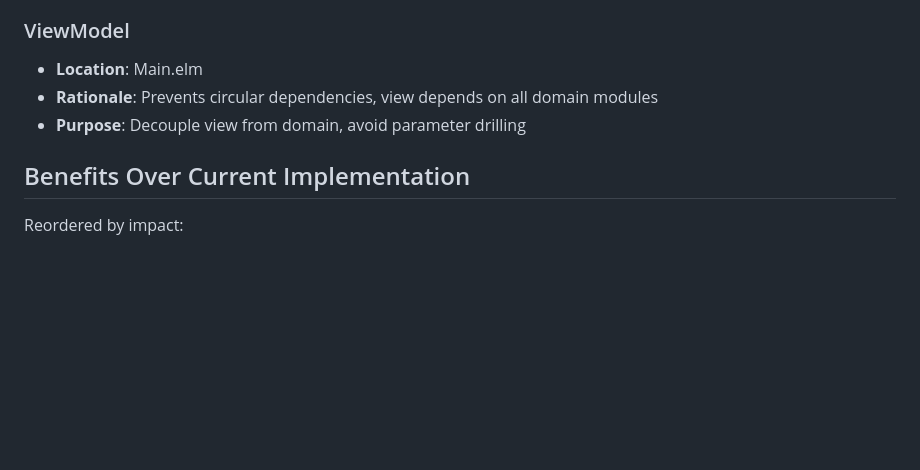
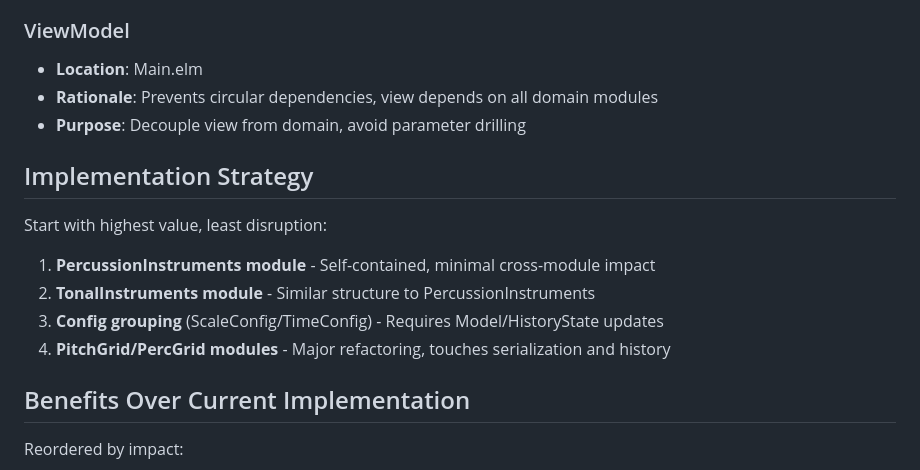
Before and after one commit to jigargosar/song-maker, a Markdown page: Decisions.md, the part around the change. Rendered like a GitHub page; blank space fills up the shorter version.

Commit message:
refactor: add Implementation Strategy section to Decisions document

```diff
--- a/Decisions.md
+++ b/Decisions.md
@@ -64,6 +64,14 @@
 - **Rationale**: Prevents circular dependencies, view depends on all domain modules
 - **Purpose**: Decouple view from domain, avoid parameter drilling
 
+## Implementation Strategy
+
+Start with highest value, least disruption:
+1. **PercussionInstruments module** - Self-contained, minimal cross-module impact
+2. **TonalInstruments module** - Similar structure to PercussionInstruments
+3. **Config grouping** (ScaleConfig/TimeConfig) - Requires Model/HistoryState updates
+4. **PitchGrid/PercGrid modules** - Major refactoring, touches serialization and history
+
 ## Benefits Over Current Implementation
 
 Reordered by impact:
```
